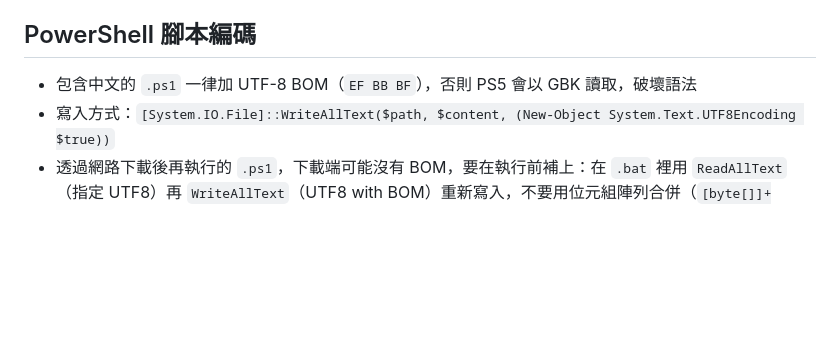
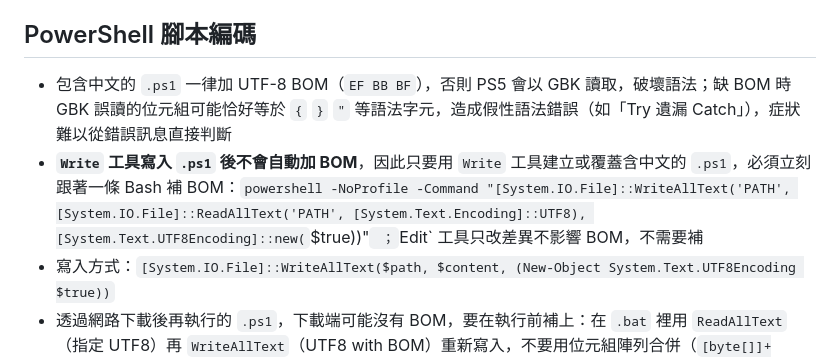
Before and after one commit to he01457474/twitch_bot, a Markdown page: AGENTS.md, the part around the change. GitHub-like rendering; blank space fills up the shorter version.

```diff
--- a/AGENTS.md
+++ b/AGENTS.md
@@ -67,7 +67,8 @@
 - 涉及日期計算、時間戳記、檔案命名等操作前，先執行 `date` 確認系統時間
 
 ## PowerShell 腳本編碼
-- 包含中文的 `.ps1` 一律加 UTF-8 BOM（`EF BB BF`），否則 PS5 會以 GBK 讀取，破壞語法
+- 包含中文的 `.ps1` 一律加 UTF-8 BOM（`EF BB BF`），否則 PS5 會以 GBK 讀取，破壞語法；缺 BOM 時 GBK 誤讀的位元組可能恰好等於 `{` `}` `"` 等語法字元，造成假性語法錯誤（如「Try 遺漏 Catch」），症狀難以從錯誤訊息直接判斷
+- **`Write` 工具寫入 `.ps1` 後不會自動加 BOM**，因此只要用 `Write` 工具建立或覆蓋含中文的 `.ps1`，必須立刻跟著一條 Bash 補 BOM：`powershell -NoProfile -Command "[System.IO.File]::WriteAllText('PATH', [System.IO.File]::ReadAllText('PATH', [System.Text.Encoding]::UTF8), [System.Text.UTF8Encoding]::new(`$true))"` ；`Edit` 工具只改差異不影響 BOM，不需要補
 - 寫入方式：`[System.IO.File]::WriteAllText($path, $content, (New-Object System.Text.UTF8Encoding $true))`
 - 透過網路下載後再執行的 `.ps1`，下載端可能沒有 BOM，要在執行前補上：在 `.bat` 裡用 `ReadAllText`（指定 UTF8）再 `WriteAllText`（UTF8 with BOM）重新寫入，不要用位元組陣列合併（`[byte[]]+[byte[]]` 會產生 `object[]`，`WriteAllBytes` 吃不下去）
 - 正確補 BOM 寫法：`[System.IO.File]::WriteAllText($path, [System.IO.File]::ReadAllText($path, [System.Text.Encoding]::UTF8), [System.Text.UTF8Encoding]::new($true))`（注意用 `::new($true)` 不是 `New-Object`，避免參數傳遞歧義）
```
Also changed, not shown: CLAUDE.md (+2 -1 lines).
